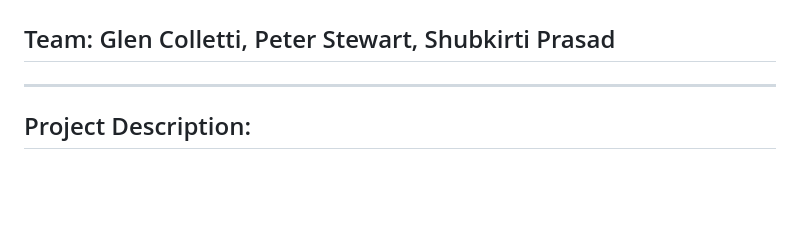
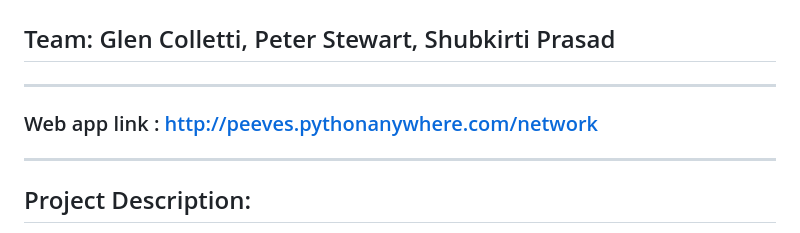
Before and after one commit to Shubhkirti24/NLP-NewsMakersNetwork, a Markdown page: README.md, the part around the change. GitHub-like rendering; blank space fills up the shorter version.

Commit message:
added the impages and the web app link

```diff
--- a/README.md
+++ b/README.md
@@ -6,7 +6,8 @@
 ## Team: Glen Colletti, Peter Stewart, Shubkirti Prasad
 
 ---
-
+### Web app link : http://peeves.pythonanywhere.com/network
+---
 ## Project Description:
 
 This project aims to develop a tool that allows users to quickly analyze a named person in the news, see what other people or entities they are connected with, and the general sentiment of news about them. We will accomplish this by:
```
